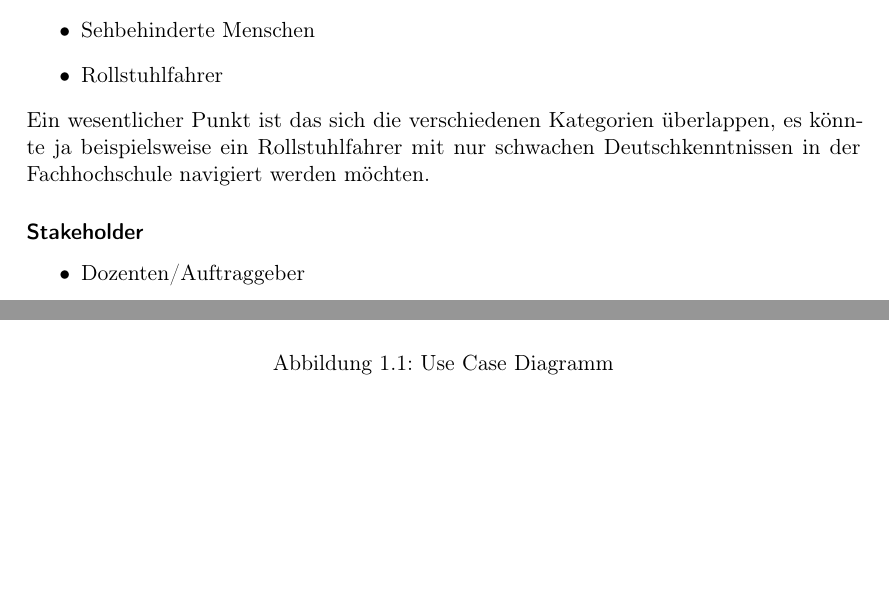
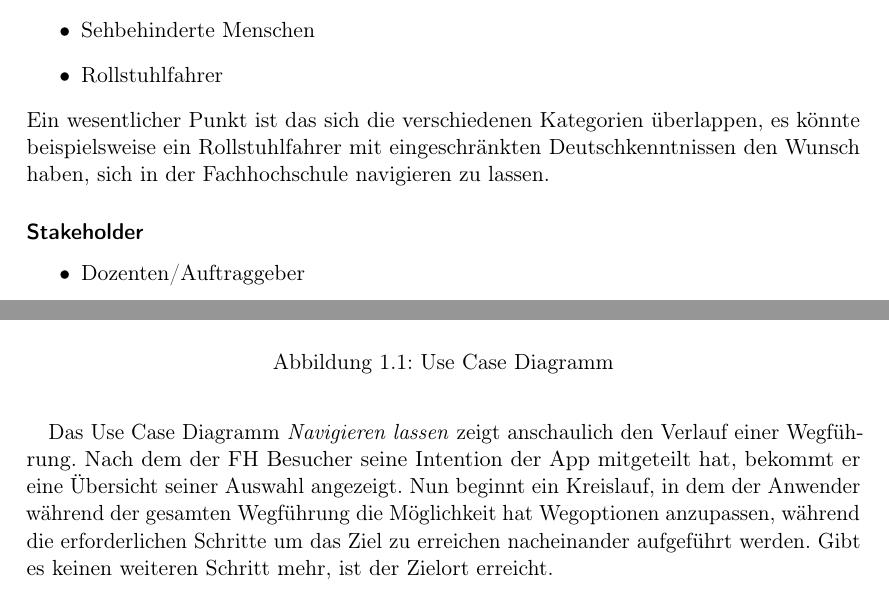
Before and after one commit to jaaanix/ST2-MCI-Portfolio, a LaTeX thesis (portfolio.tex, which reads tex/nutzungskontext.tex): two parts of pages 4 and 7 of 25, joined at a grey line, cut so that both start at the same text, the shorter picture padded with empty space. Compiled offline with pdfLaTeX.

Commit message:
fügt Beschreibung für das Aktivitätsdiagramm 'Navigieren lassen' hinzu

```diff
--- a/tex/nutzungskontext.tex
+++ b/tex/nutzungskontext.tex
@@ -20,7 +20,7 @@ Die Anwender lassen sich allerdings auch auf andere Kategorien aufteilen, welche
 \end{itemize}
 
 \noindent
-Ein wesentlicher Punkt ist das sich die verschiedenen Kategorien überlappen, es könnte ja beispielsweise ein Rollstuhlfahrer mit nur schwachen Deutschkenntnissen in der Fachhochschule navigiert werden möchten.
+Ein wesentlicher Punkt ist das sich die verschiedenen Kategorien überlappen, es könnte beispielsweise ein Rollstuhlfahrer mit eingeschränkten Deutschkenntnissen den Wunsch haben, sich in der Fachhochschule navigieren zu lassen.
 
 \subsubsection*{Stakeholder}
 \begin{itemize}
@@ -89,6 +89,8 @@ Personas stellen Prototypen für Gruppen von Nutzern mit konkret ausgeprägten E
   \caption{Navigieren lassen}
 \end{figure}
 
+Das Use Case Diagramm \emph{Navigieren lassen} zeigt anschaulich den Verlauf einer Wegführung. Nach dem der FH Besucher seine Intention der App mitgeteilt hat, bekommt er eine Übersicht seiner Auswahl angezeigt. Nun beginnt ein Kreislauf, in dem der Anwender während der gesamten Wegführung die Möglichkeit hat Wegoptionen anzupassen, während die erforderlichen Schritte um das Ziel zu erreichen nacheinander aufgeführt werden. Gibt es keinen weiteren Schritt mehr, ist der Zielort erreicht.
+
 \begin{figure}[hbt]
   \centering
   \includegraphics[width=\linewidth]{img/akt_profil_anlegen.png}
```
